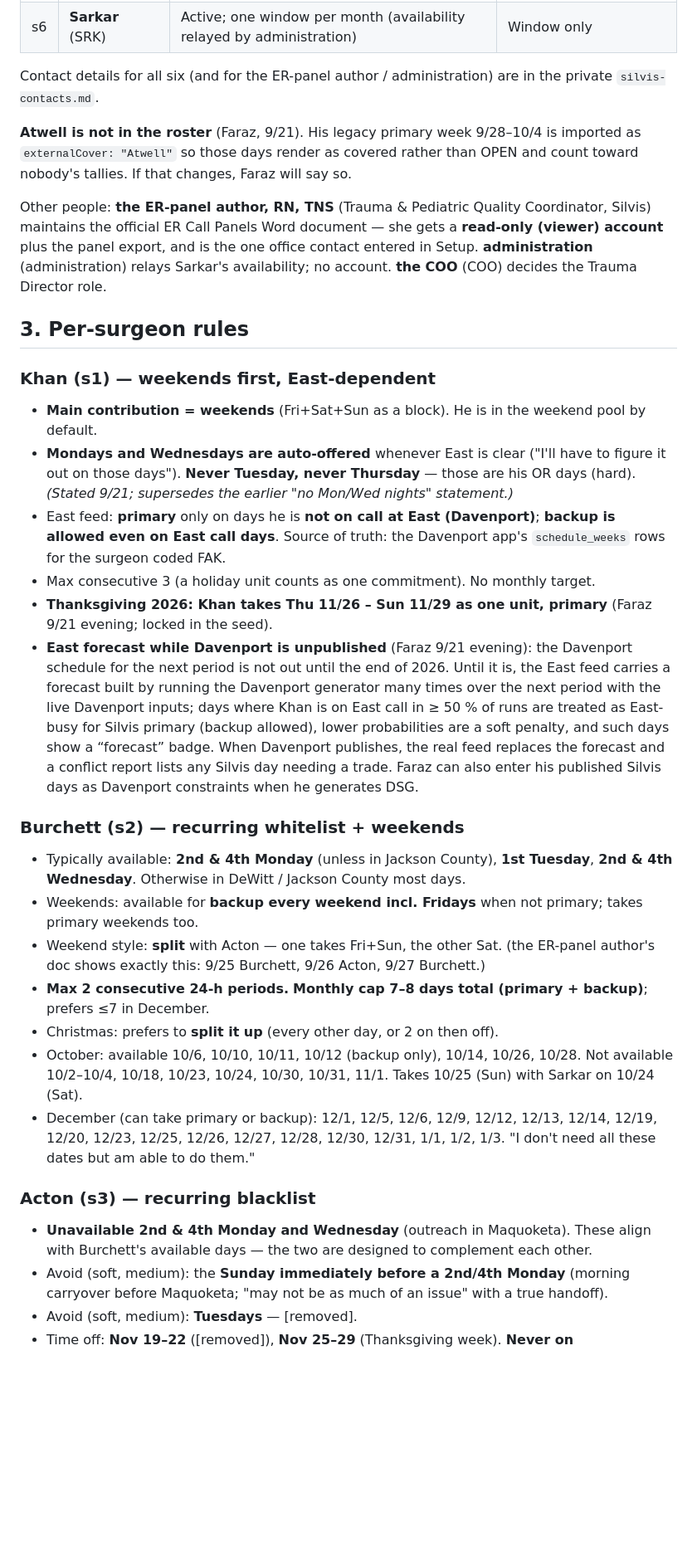
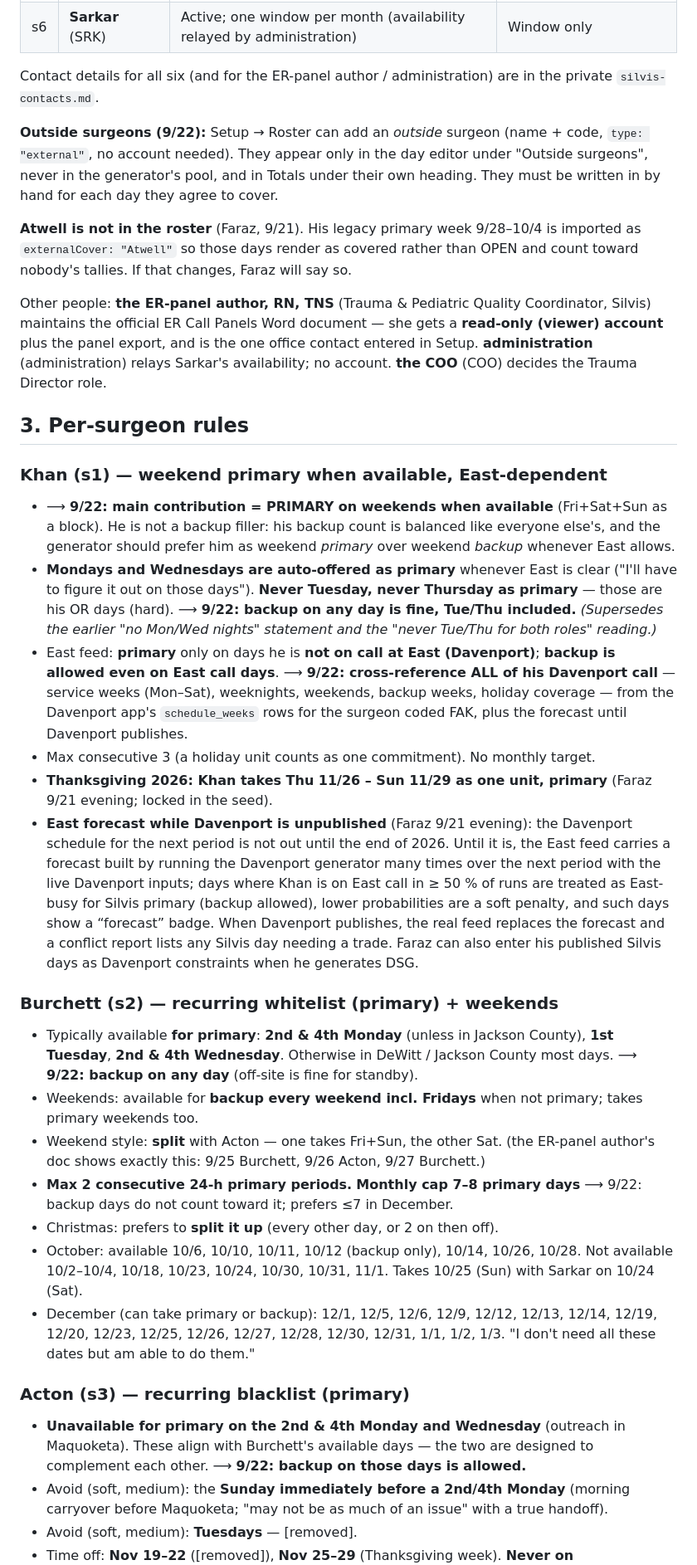
Before and after one commit to fkhan628/Silvis-Call-Schedule, a Markdown page: docs/SILVIS-CALL-RULES.md, the part around one of its changes. Shown at 83% size. Drawn GitHub-style; blank space fills up the shorter version.

```diff
--- a/docs/SILVIS-CALL-RULES.md
+++ b/docs/SILVIS-CALL-RULES.md
@@ -39,6 +43,10 @@ when the two disagree, fix both.*
 
 Contact details for all six (and for the ER-panel author / administration) are in the private `silvis-contacts.md`.
 
+**Outside surgeons (9/22):** Setup → Roster can add an *outside* surgeon (name + code, `type: "external"`, no account
+needed). They appear only in the day editor under "Outside surgeons", never in the generator's pool, and in Totals under
+their own heading. They must be written in by hand for each day they agree to cover.
+
 **Atwell is not in the roster** (Faraz, 9/21). His legacy primary week 9/28–10/4 is imported as `externalCover: "Atwell"`
 so those days render as covered rather than OPEN and count toward nobody's tallies. If that changes, Faraz will say so.
 
@@ -49,25 +57,25 @@ decides the Trauma Director role.
 
 ## 3. Per-surgeon rules
 
-### Khan (s1) — weekends first, East-dependent
-- **Main contribution = weekends** (Fri+Sat+Sun as a block). He is in the weekend pool by default.
-- **Mondays and Wednesdays are auto-offered** whenever East is clear ("I'll have to figure it out on those days"). **Never Tuesday, never Thursday** — those are his OR days (hard). *(Stated 9/21; supersedes the earlier "no Mon/Wed nights" statement.)*
-- East feed: **primary** only on days he is **not on call at East (Davenport)**; **backup is allowed even on East call days**. Source of truth: the Davenport app's `schedule_weeks` rows for the surgeon coded FAK.
+### Khan (s1) — weekend primary when available, East-dependent
+- ⟶ **9/22: main contribution = PRIMARY on weekends when available** (Fri+Sat+Sun as a block). He is not a backup filler: his backup count is balanced like everyone else's, and the generator should prefer him as weekend *primary* over weekend *backup* whenever East allows.
+- **Mondays and Wednesdays are auto-offered as primary** whenever East is clear ("I'll have to figure it out on those days"). **Never Tuesday, never Thursday as primary** — those are his OR days (hard). ⟶ **9/22: backup on any day is fine, Tue/Thu included.** *(Supersedes the earlier "no Mon/Wed nights" statement and the "never Tue/Thu for both roles" reading.)*
+- East feed: **primary** only on days he is **not on call at East (Davenport)**; **backup is allowed even on East call days**. ⟶ **9/22: cross-reference ALL of his Davenport call** — service weeks (Mon–Sat), weeknights, weekends, backup weeks, holiday coverage — from the Davenport app's `schedule_weeks` rows for the surgeon coded FAK, plus the forecast until Davenport publishes.
 - Max consecutive 3 (a holiday unit counts as one commitment). No monthly target.
 - **Thanksgiving 2026: Khan takes Thu 11/26 – Sun 11/29 as one unit, primary** (Faraz 9/21 evening; locked in the seed).
 - **East forecast while Davenport is unpublished** (Faraz 9/21 evening): the Davenport schedule for the next period is not out until the end of 2026. Until it is, the East feed carries a forecast built by running the Davenport generator many times over the next period with the live Davenport inputs; days where Khan is on East call in ≥ 50 % of runs are treated as East-busy for Silvis primary (backup allowed), lower probabilities are a soft penalty, and such days show a “forecast” badge. When Davenport publishes, the real feed replaces the forecast and a conflict report lists any Silvis day needing a trade. Faraz can also enter his published Silvis days as Davenport constraints when he generates DSG.
 
-### Burchett (s2) — recurring whitelist + weekends
-- Typically available: **2nd & 4th Monday** (unless in Jackson County), **1st Tuesday**, **2nd & 4th Wednesday**. Otherwise in DeWitt / Jackson County most days.
+### Burchett (s2) — recurring whitelist (primary) + weekends
+- Typically available **for primary**: **2nd & 4th Monday** (unless in Jackson County), **1st Tuesday**, **2nd & 4th Wednesday**. Otherwise in DeWitt / Jackson County most days. ⟶ **9/22: backup on any day** (off-site is fine for standby).
 - Weekends: available for **backup every weekend incl. Fridays** when not primary; takes primary weekends too.
 - Weekend style: **split** with Acton — one takes Fri+Sun, the other Sat. (the ER-panel author's doc shows exactly this: 9/25 Burchett, 9/26 Acton, 9/27 Burchett.)
-- **Max 2 consecutive 24-h periods.** **Monthly cap 7–8 days total (primary + backup)**; prefers ≤7 in December.
+- **Max 2 consecutive 24-h primary periods.** **Monthly cap 7–8 primary days** ⟶ 9/22: backup days do not count toward it; prefers ≤7 in December.
 - Christmas: prefers to **split it up** (every other day, or 2 on then off).
 - October: available 10/6, 10/10, 10/11, 10/12 (backup only), 10/14, 10/26, 10/28. Not available 10/2–10/4, 10/18, 10/23, 10/24, 10/30, 10/31, 11/1. Takes 10/25 (Sun) with Sarkar on 10/24 (Sat).
 - December (can take primary or backup): 12/1, 12/5, 12/6, 12/9, 12/12, 12/13, 12/14, 12/19, 12/20, 12/23, 12/25, 12/26, 12/27, 12/28, 12/30, 12/31, 1/1, 1/2, 1/3. "I don't need all these dates but am able to do them."
 
-### Acton (s3) — recurring blacklist
-- **Unavailable 2nd & 4th Monday and Wednesday** (outreach in Maquoketa). These align with Burchett's available days — the two are designed to complement each other.
+### Acton (s3) — recurring blacklist (primary)
+- **Unavailable for primary on the 2nd & 4th Monday and Wednesday** (outreach in Maquoketa). These align with Burchett's available days — the two are designed to complement each other. ⟶ **9/22: backup on those days is allowed.**
 - Avoid (soft, medium): the **Sunday immediately before a 2nd/4th Monday** (morning carryover before Maquoketa; "may not be as much of an issue" with a true handoff).
 - Avoid (soft, medium): **Tuesdays** — [removed].
 - Time off: **Nov 19–22** ([removed]), **Nov 25–29** (Thanksgiving week). **Never on Thanksgiving.** Christmas or New Year's is fine; agrees with Burchett's alternating-days strategy.
```
Also changed, not shown: other parts of docs/SILVIS-CALL-RULES.md (+54 -25 lines), docs/PROMPT-12-PREPUBLISH-FIXES.md (added, +157 -0 lines), docs/REVIEW-2026-09-22.md (added, +162 -0 lines).
